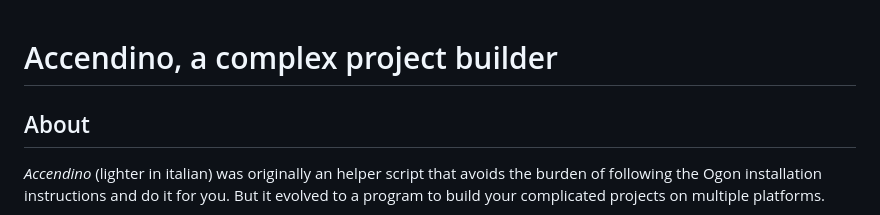
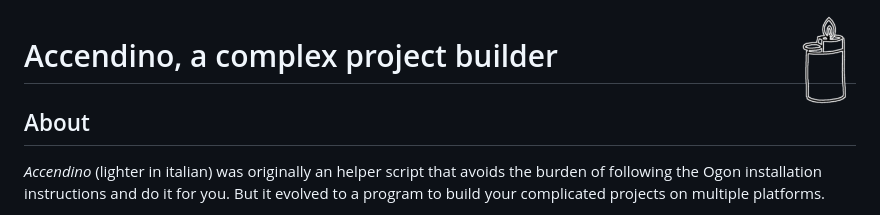
Before and after one commit to forgiare/accendino, a Markdown page: README.md, the part around the change. GitHub-like rendering; pictures changed too: docs/accendino.png (added).

```diff
--- a/README.md
+++ b/README.md
@@ -1,3 +1,5 @@
+<img src="docs/accendino.png" alt="Accendino logo" align="right" height="96">
+
 # Accendino, a complex project builder
 
 ## About
```
Also changed, not shown: AGENTS.md (+3 -0 lines), MANUAL.md (+85 -0 lines), 6 other files.
